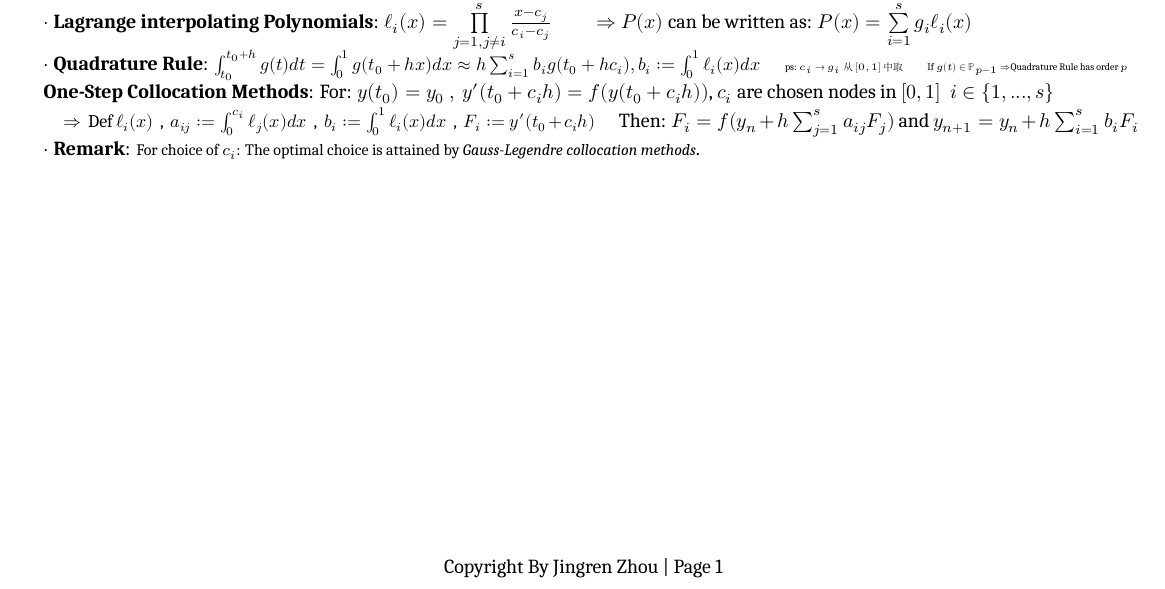
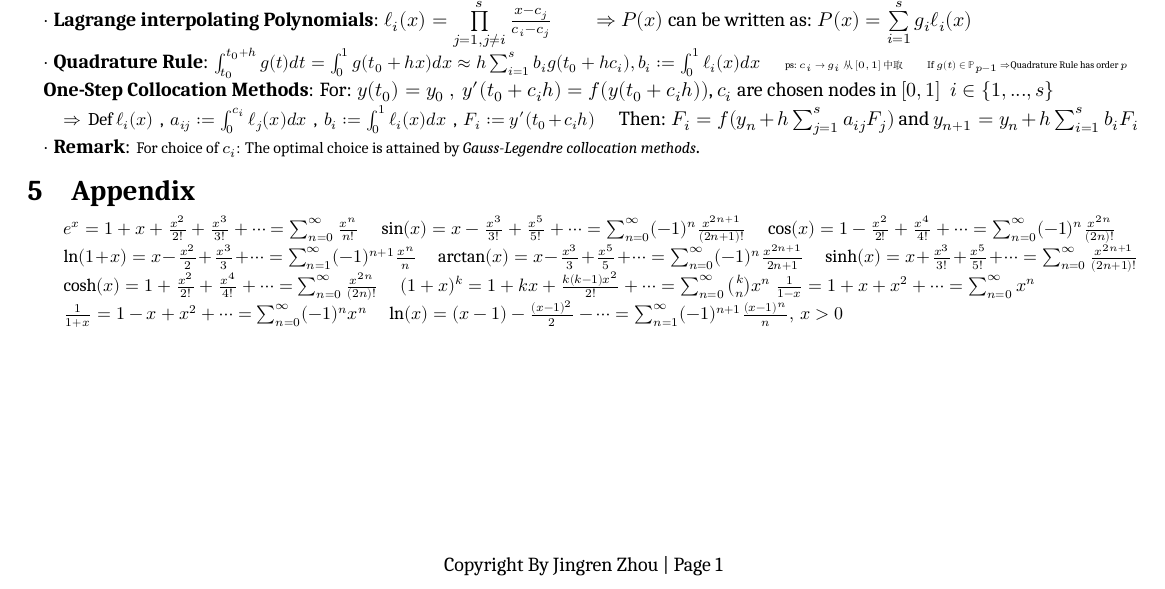
Before and after one commit to zhoujasper/Edin_Year3_Semester2_Notes, a LaTeX document (NODEA/Note/NODEA Note.tex): part of the page, cut so that both start at the same text. Compiled offline with XeLaTeX; a missing font is replaced by an installed copy or a similar font.

Commit message:
v1.22.3 添加附录部分并更新日志文件中的XeTeX版本和内存使用信息

```diff
--- a/NODEA/Note/NODEA Note.tex
+++ b/NODEA/Note/NODEA Note.tex
@@ -150,5 +150,16 @@ $\cdot$ \textbf{Quadrature Rule}: {\small $\int^{t_0+h}_{t_0}g(t)dt=\int^1_0g(t_
 $\cdot$ \textbf{Remark}: {\footnotesize For choice of $c_i$: The optimal choice is attained by \textit{Gauss-Legendre collocation methods}}.
 
 
+\section{Appendix}
+
+\small
+$e^x = 1 + x + \frac{x^2}{2!} + \frac{x^3}{3!} + \cdots  = \sum_{n=0}^\infty \frac{x^n}{n!}$ \quad $ \sin(x) = x - \frac{x^3}{3!} + \frac{x^5}{5!} + \cdots = \sum_{n=0}^\infty (-1)^n \frac{x^{2n+1}}{(2n+1)!} $ \quad $\cos(x) = 1 - \frac{x^2}{2!} + \frac{x^4}{4!} + \cdots = \sum_{n=0}^\infty (-1)^n \frac{x^{2n}}{(2n)!}$
+
+$\ln(1+x) = x - \frac{x^2}{2} + \frac{x^3}{3}  + \cdots = \sum_{n=1}^\infty (-1)^{n+1} \frac{x^n}{n}$ \quad $\arctan(x) = x - \frac{x^3}{3} + \frac{x^5}{5} + \cdots = \sum_{n=0}^\infty (-1)^n \frac{x^{2n+1}}{2n+1}$ \quad $\sinh(x) = x + \frac{x^3}{3!} + \frac{x^5}{5!} + \cdots = \sum_{n=0}^\infty \frac{x^{2n+1}}{(2n+1)!}$
+
+$\cosh(x) = 1 + \frac{x^2}{2!} + \frac{x^4}{4!} + \cdots = \sum_{n=0}^\infty \frac{x^{2n}}{(2n)!}$  \quad $(1+x)^k = 1 + kx + \frac{k(k-1)x^2}{2!} + \cdots = \sum_{n=0}^\infty \binom{k}{n} x^n$ $\frac{1}{1-x} = 1 + x + x^2  + \cdots = \sum_{n=0}^\infty x^n $
+
+$\frac{1}{1+x} = 1 - x + x^2  + \cdots = \sum_{n=0}^\infty (-1)^n x^n$ \quad $\ln(x) = (x-1) - \frac{(x-1)^2}{2} - \cdots = \sum_{n=1}^\infty (-1)^{n+1} \frac{(x-1)^n}{n}, \, x > 0$
+
 
 \end{document}
```
Also changed, not shown: NODEA/Note/NODEA Note.pdf, 3 other files.
